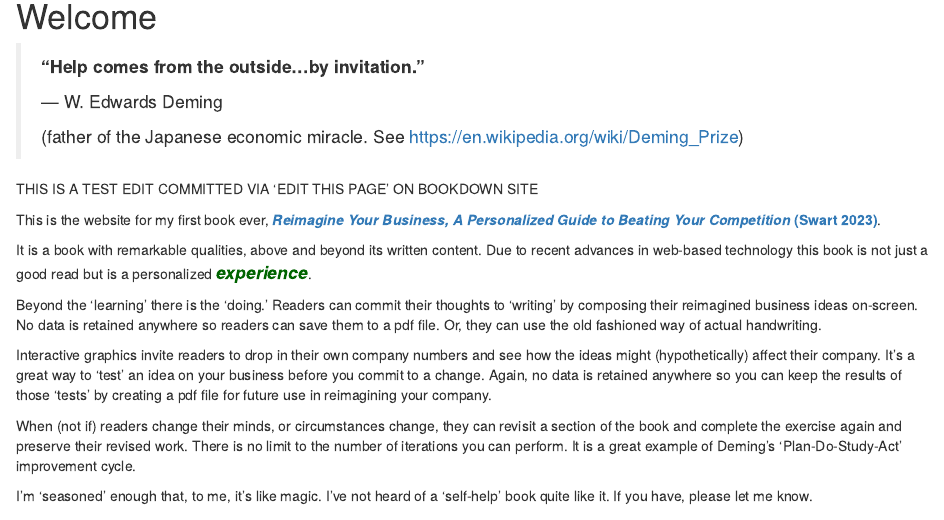
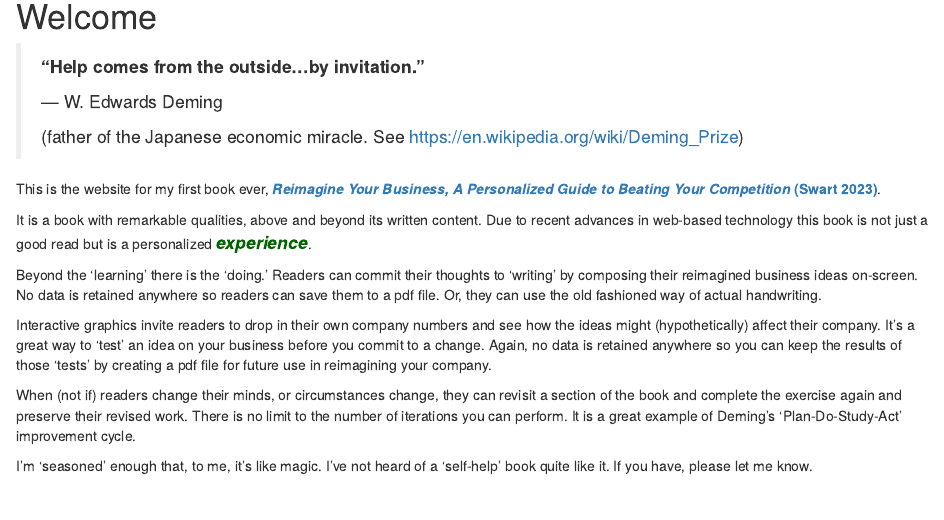
Before and after one commit to danswart/ryb-book, an R Markdown document (index.Rmd): the page in a window 1100 px wide, from 190 px down. Rendered offline with R 4.5, knitr and Pandoc, with nearby package versions; drawn as R Markdown's standard HTML page in place of the format the file asks for.

Commit message:
Update index.Rmd

```diff
--- a/index.Rmd
+++ b/index.Rmd
@@ -32,10 +32,6 @@
   <p class="quote-author">          — W. Edwards Deming</p>
   <p class="quote-description">(father of the Japanese economic miracle. See https://en.wikipedia.org/wiki/Deming_Prize)</p>
 </blockquote>
-
-
-THIS IS A TEST EDIT COMMITTED VIA 'EDIT THIS PAGE' ON BOOKDOWN SITE
-
 
 This is the website for my first book ever, __[*Reimagine Your Business, A Personalized Guide to Beating Your Competition* (Swart 2023)]()__.
 
```
